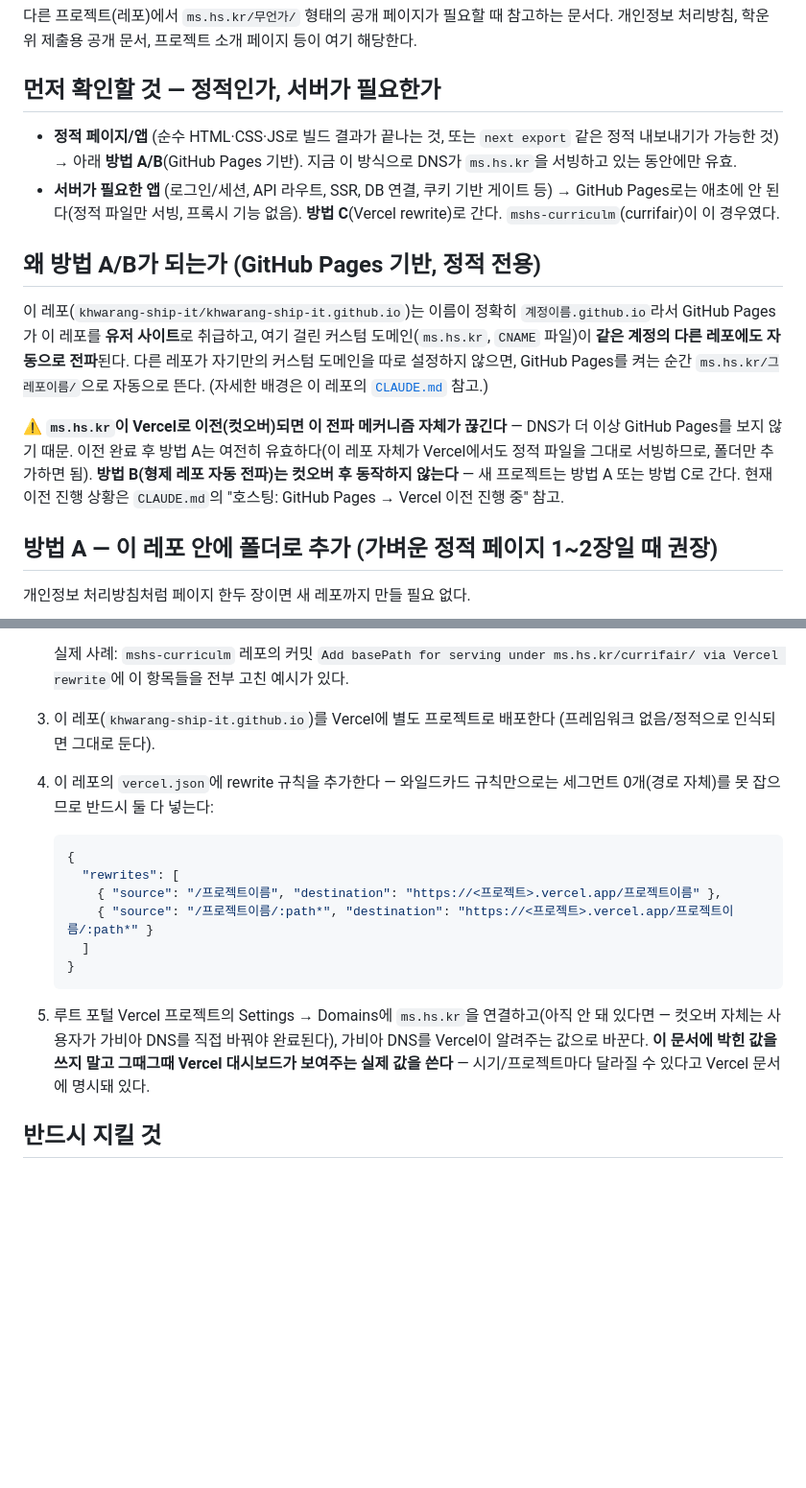
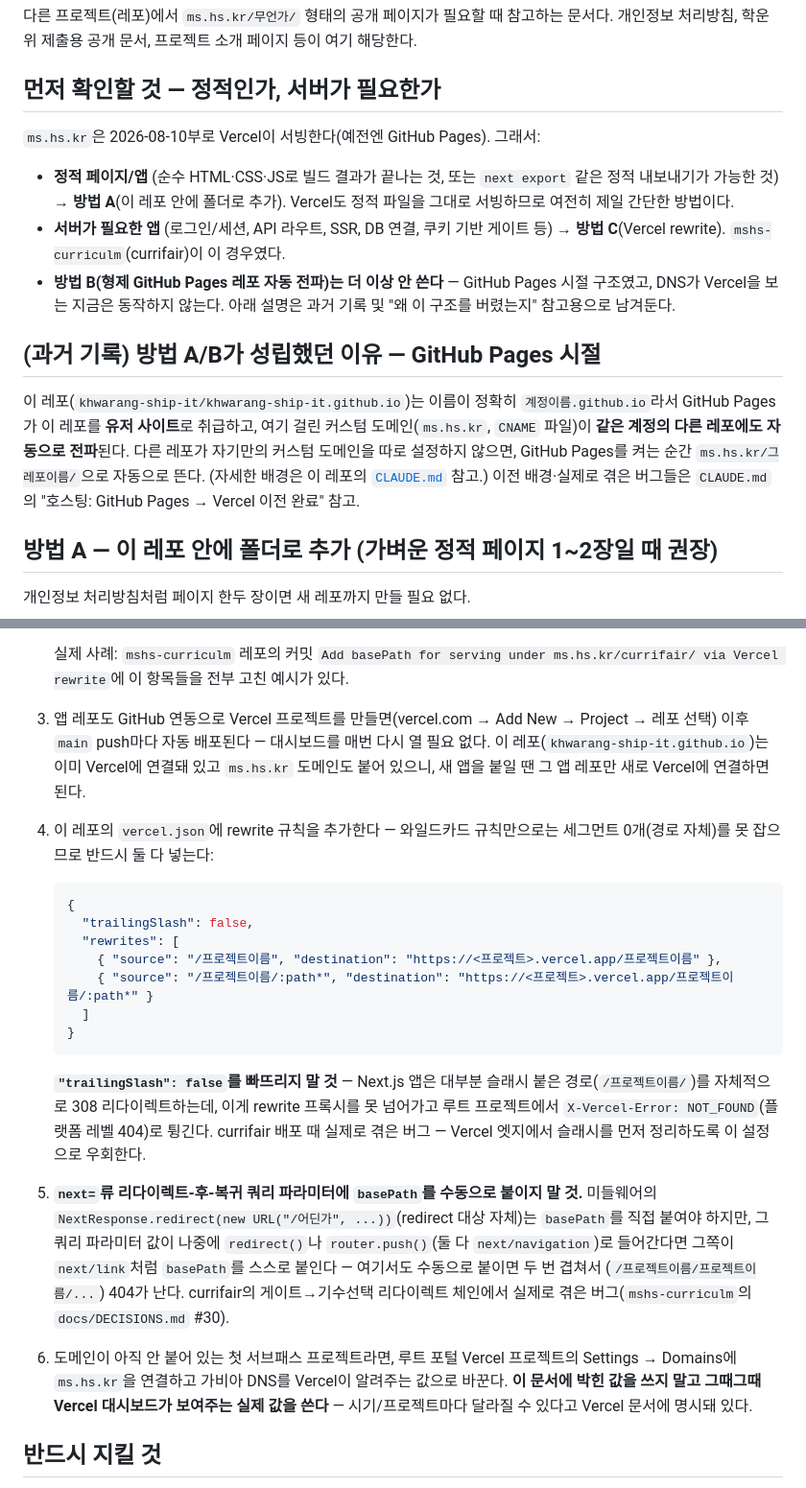
Before and after one commit to khwarang-ship-it/khwarang-ship-it.github.io, a Markdown page: SUBPATH_GUIDE.md, 2 parts joined by grey strips. Shown at 96% size. Rendered like a GitHub page; blank space fills up the shorter version.

````diff
--- a/SUBPATH_GUIDE.md
+++ b/SUBPATH_GUIDE.md
@@ -5,27 +5,26 @@
 
 ## 먼저 확인할 것 — 정적인가, 서버가 필요한가
 
+`ms.hs.kr`은 2026-08-10부로 Vercel이 서빙한다(예전엔 GitHub Pages). 그래서:
+
 - **정적 페이지/앱** (순수 HTML·CSS·JS로 빌드 결과가 끝나는 것, 또는 `next export` 같은
-  정적 내보내기가 가능한 것) → 아래 **방법 A/B**(GitHub Pages 기반). 지금 이 방식으로
-  DNS가 `ms.hs.kr`을 서빙하고 있는 동안에만 유효.
+  정적 내보내기가 가능한 것) → **방법 A**(이 레포 안에 폴더로 추가). Vercel도 정적
+  파일을 그대로 서빙하므로 여전히 제일 간단한 방법이다.
 - **서버가 필요한 앱** (로그인/세션, API 라우트, SSR, DB 연결, 쿠키 기반 게이트 등) →
-  GitHub Pages로는 애초에 안 된다(정적 파일만 서빙, 프록시 기능 없음). **방법 C**(Vercel
-  rewrite)로 간다. `mshs-curriculm`(currifair)이 이 경우였다.
+  **방법 C**(Vercel rewrite). `mshs-curriculm`(currifair)이 이 경우였다.
+- **방법 B(형제 GitHub Pages 레포 자동 전파)는 더 이상 안 쓴다** — GitHub Pages 시절
+  구조였고, DNS가 Vercel을 보는 지금은 동작하지 않는다. 아래 설명은 과거 기록 및
+  "왜 이 구조를 버렸는지" 참고용으로 남겨둔다.
 
-## 왜 방법 A/B가 되는가 (GitHub Pages 기반, 정적 전용)
+## (과거 기록) 방법 A/B가 성립했던 이유 — GitHub Pages 시절
 
 이 레포(`khwarang-ship-it/khwarang-ship-it.github.io`)는 이름이 정확히
 `계정이름.github.io`라서 GitHub Pages가 이 레포를 **유저 사이트**로 취급하고, 여기 걸린
 커스텀 도메인(`ms.hs.kr`, `CNAME` 파일)이 **같은 계정의 다른 레포에도 자동으로
 전파**된다. 다른 레포가 자기만의 커스텀 도메인을 따로 설정하지 않으면, GitHub Pages를
 켜는 순간 `ms.hs.kr/그레포이름/`으로 자동으로 뜬다. (자세한 배경은 이 레포의
-[`CLAUDE.md`](CLAUDE.md) 참고.)
-
-**⚠️ `ms.hs.kr`이 Vercel로 이전(컷오버)되면 이 전파 메커니즘 자체가 끊긴다** — DNS가
-더 이상 GitHub Pages를 보지 않기 때문. 이전 완료 후 방법 A는 여전히 유효하다(이 레포
-자체가 Vercel에서도 정적 파일을 그대로 서빙하므로, 폴더만 추가하면 됨). **방법 B(형제
-레포 자동 전파)는 컷오버 후 동작하지 않는다** — 새 프로젝트는 방법 A 또는 방법 C로 간다.
-현재 이전 진행 상황은 `CLAUDE.md`의 "호스팅: GitHub Pages → Vercel 이전 진행 중" 참고.
+[`CLAUDE.md`](CLAUDE.md) 참고.) 이전 배경·실제로 겪은 버그들은 `CLAUDE.md`의
+"호스팅: GitHub Pages → Vercel 이전 완료" 참고.
 
 ## 방법 A — 이 레포 안에 폴더로 추가 (가벼운 정적 페이지 1~2장일 때 권장)
 
@@ -83,23 +82,37 @@ gh api repos/khwarang-ship-it/khwarang-ship-it.github.io/pages/builds/latest --j
 
    실제 사례: `mshs-curriculm` 레포의 커밋 `Add basePath for serving under
    ms.hs.kr/currifair/ via Vercel rewrite`에 이 항목들을 전부 고친 예시가 있다.
-3. 이 레포(`khwarang-ship-it.github.io`)를 Vercel에 별도 프로젝트로 배포한다
-   (프레임워크 없음/정적으로 인식되면 그대로 둔다).
+3. 앱 레포도 GitHub 연동으로 Vercel 프로젝트를 만들면(vercel.com → Add New → Project
+   → 레포 선택) 이후 `main` push마다 자동 배포된다 — 대시보드를 매번 다시 열 필요 없다.
+   이 레포(`khwarang-ship-it.github.io`)는 이미 Vercel에 연결돼 있고 `ms.hs.kr` 도메인도
+   붙어 있으니, 새 앱을 붙일 땐 그 앱 레포만 새로 Vercel에 연결하면 된다.
 4. 이 레포의 `vercel.json`에 rewrite 규칙을 추가한다 — 와일드카드 규칙만으로는 세그먼트
    0개(경로 자체)를 못 잡으므로 반드시 둘 다 넣는다:
    ```json
    {
+     "trailingSlash": false,
      "rewrites": [
        { "source": "/프로젝트이름", "destination": "https://<프로젝트>.vercel.app/프로젝트이름" },
        { "source": "/프로젝트이름/:path*", "destination": "https://<프로젝트>.vercel.app/프로젝트이름/:path*" }
      ]
    }
    ```
-5. 루트 포털 Vercel 프로젝트의 Settings → Domains에 `ms.hs.kr`을 연결하고(아직 안
-   돼 있다면 — 컷오버 자체는 사용자가 가비아 DNS를 직접 바꿔야 완료된다), 가비아 DNS를
-   Vercel이 알려주는 값으로 바꾼다. **이 문서에 박힌 값을 쓰지 말고 그때그때 Vercel
-   대시보드가 보여주는 실제 값을 쓴다** — 시기/프로젝트마다 달라질 수 있다고 Vercel
-   문서에 명시돼 있다.
+   **`"trailingSlash": false`를 빠뜨리지 말 것** — Next.js 앱은 대부분 슬래시 붙은
+   경로(`/프로젝트이름/`)를 자체적으로 308 리다이렉트하는데, 이게 rewrite 프록시를
+   못 넘어가고 루트 프로젝트에서 `X-Vercel-Error: NOT_FOUND`(플랫폼 레벨 404)로
+   튕긴다. currifair 배포 때 실제로 겪은 버그 — Vercel 엣지에서 슬래시를 먼저
+   정리하도록 이 설정으로 우회한다.
+5. **`next=`류 리다이렉트-후-복귀 쿼리 파라미터에 `basePath`를 수동으로 붙이지 말 것.**
+   미들웨어의 `NextResponse.redirect(new URL("/어딘가", ...))`(redirect 대상 자체)는
+   `basePath`를 직접 붙여야 하지만, 그 쿼리 파라미터 값이 나중에 `redirect()`나
+   `router.push()`(둘 다 `next/navigation`)로 들어간다면 그쪽이 `next/link`처럼
+   `basePath`를 스스로 붙인다 — 여기서도 수동으로 붙이면 두 번 겹쳐서
+   (`/프로젝트이름/프로젝트이름/...`) 404가 난다. currifair의 게이트→기수선택
+   리다이렉트 체인에서 실제로 겪은 버그(`mshs-curriculm`의 `docs/DECISIONS.md` #30).
+6. 도메인이 아직 안 붙어 있는 첫 서브패스 프로젝트라면, 루트 포털 Vercel 프로젝트의
+   Settings → Domains에 `ms.hs.kr`을 연결하고 가비아 DNS를 Vercel이 알려주는 값으로
+   바꾼다. **이 문서에 박힌 값을 쓰지 말고 그때그때 Vercel 대시보드가 보여주는 실제
+   값을 쓴다** — 시기/프로젝트마다 달라질 수 있다고 Vercel 문서에 명시돼 있다.
 
 ## 반드시 지킬 것
 
````
Also changed, not shown: CLAUDE.md (+45 -31 lines).
